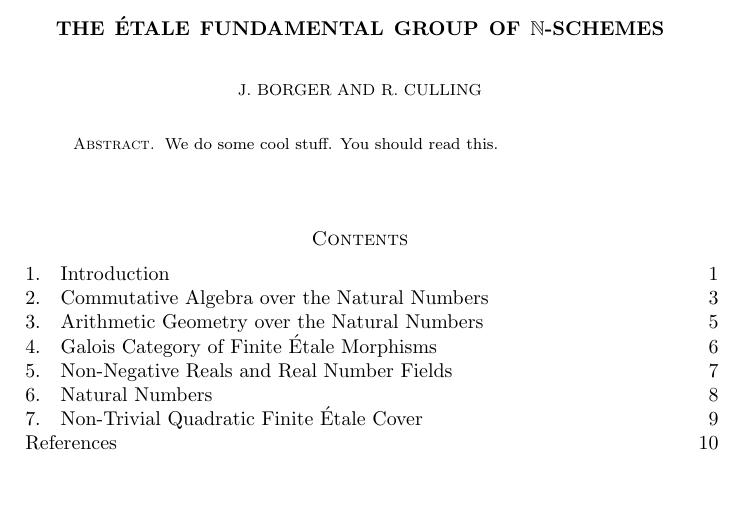
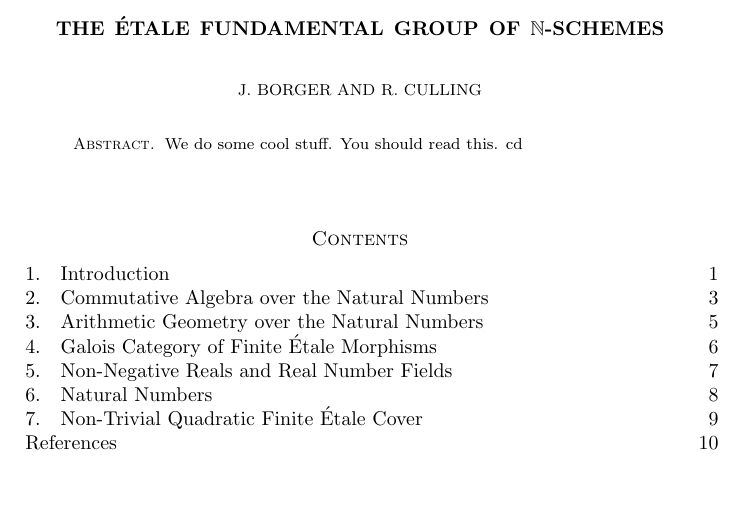
Before and after one commit to epicurithmetic/galois, a LaTeX paper (etale.tex): part of page 1 of 10, cut so that both start at the same text. Compiled offline with pdfLaTeX.

Commit message:
Minor changes to plan

```diff
--- a/etale.tex
+++ b/etale.tex
@@ -26,7 +26,7 @@
 
 \begin{abstract}
 
-We do some cool stuff. You should read this.
+We do some cool stuff. You should read this. cd
 
 \end{abstract}
 
```
